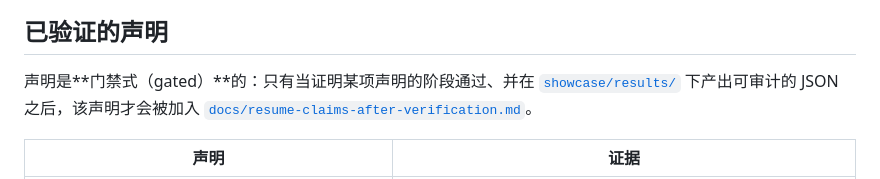
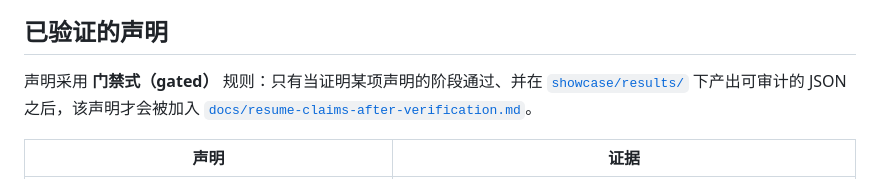
Before and after one commit to LucisZhang/streaming-reliability-lab, a Markdown page: README.zh-CN.md, the part around the change. GitHub-like rendering.

Commit message:
docs: fix Chinese README emphasis rendering

```diff
--- a/README.zh-CN.md
+++ b/README.zh-CN.md
@@ -27,7 +27,7 @@ flowchart LR
 
 ## 已验证的声明
 
-声明是**门禁式（gated）**的：只有当证明某项声明的阶段通过、并在
+声明采用 **门禁式（gated）** 规则：只有当证明某项声明的阶段通过、并在
 [`showcase/results/`](showcase/results/) 下产出可审计的 JSON 之后，该声明才会被加入
 [`docs/resume-claims-after-verification.md`](docs/resume-claims-after-verification.md)。
 
```
